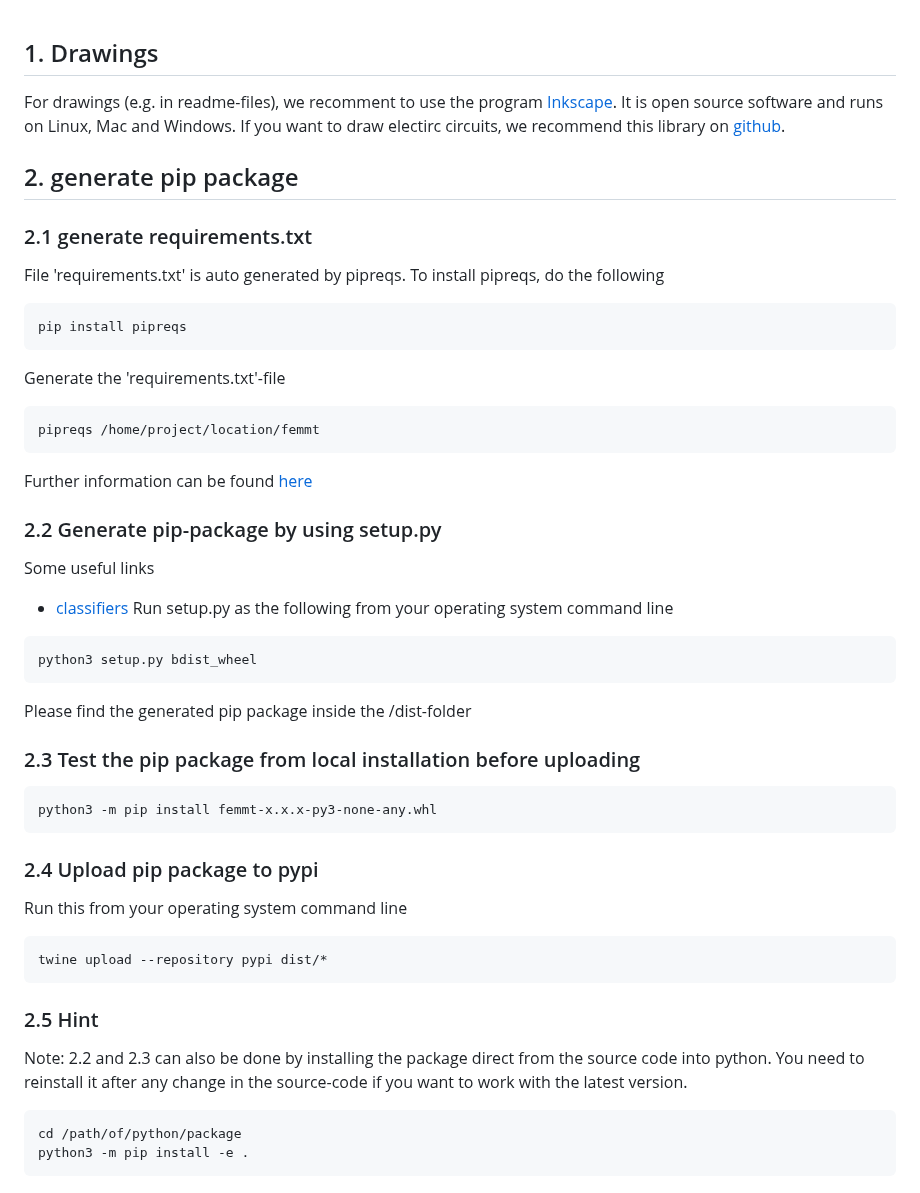
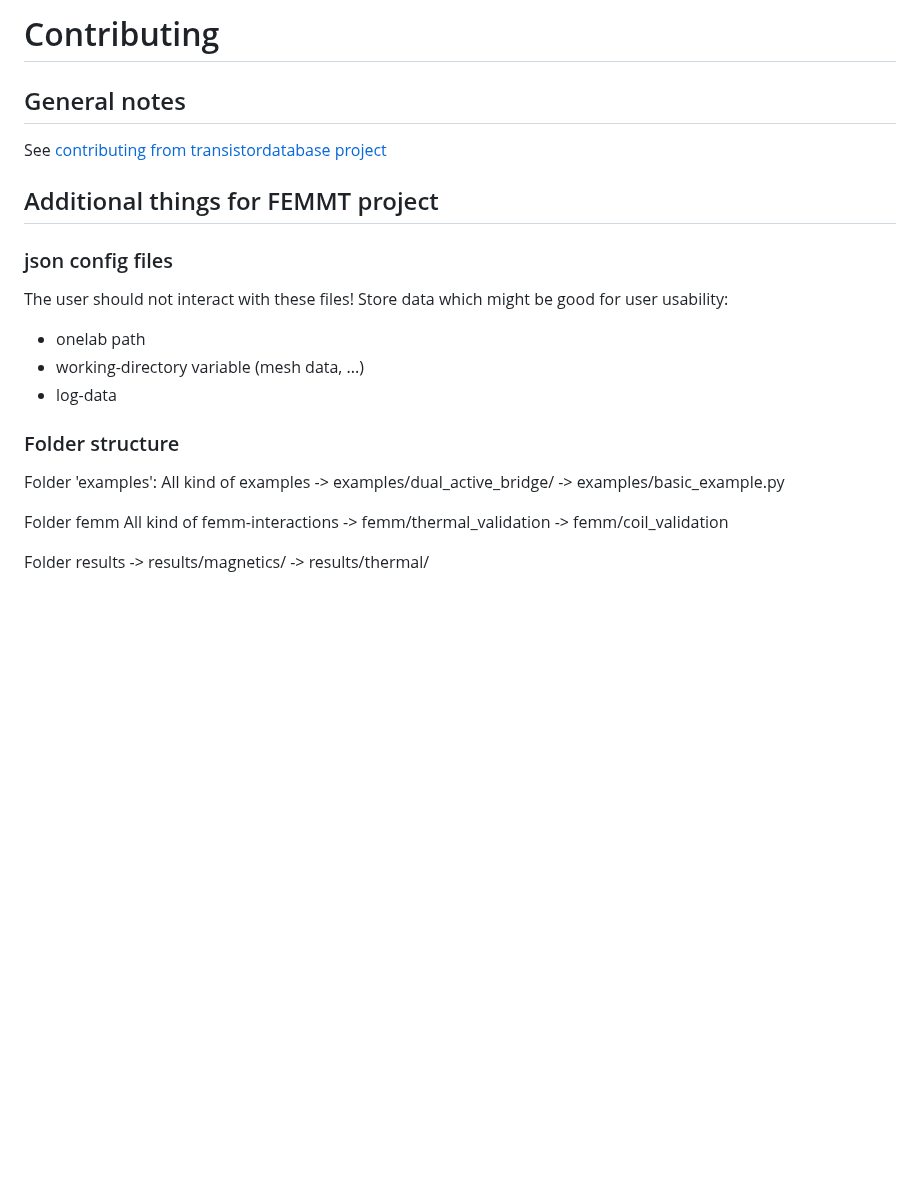
Before and after one commit to upb-lea/FEM_Magnetics_Toolbox, a Markdown page: Contributing.md, the part around the change. Rendered like a GitHub page; blank space fills up the shorter version.

````diff
--- a/Contributing.md
+++ b/Contributing.md
@@ -1,43 +1,28 @@
+# Contributing
 
-## 1. Drawings
-For drawings (e.g. in readme-files), we recomment to use the program [Inkscape](https://inkscape.org/). It is open source software and runs on Linux, Mac and Windows. If you want to draw electirc circuits, we recommend this library on [github](https://github.com/upb-lea/Inkscape_electric_Symbols).
+## General notes
+See [contributing from transistordatabase project](https://github.com/upb-lea/transistordatabase/blob/main/Contributing.rst)
 
-## 2. generate pip package
+## Additional things for FEMMT project
 
-### 2.1 generate requirements.txt
-File 'requirements.txt' is auto generated by pipreqs. To install pipreqs, do the following
-```
-pip install pipreqs
-```
-Generate the 'requirements.txt'-file
-```
-pipreqs /home/project/location/femmt
-```
-Further information can be found [here](https://pypi.org/project/pipreqs/)
+### json config files
+The user should not interact with these files!
+Store data which might be good for user usability:
+* onelab path
+* working-directory variable (mesh data, ...)
+* log-data
 
-### 2.2 Generate pip-package by using setup.py
-Some useful links
- * [classifiers](https://pypi.org/classifiers/)
-Run setup.py as the following from your operating system command line
-```
-python3 setup.py bdist_wheel
-```
-Please find the generated pip package inside the /dist-folder
+### Folder structure
+Folder 'examples':
+All kind of examples
+-> examples/dual_active_bridge/
+-> examples/basic_example.py
 
-### 2.3 Test the pip package from local installation before uploading
-```
-python3 -m pip install femmt-x.x.x-py3-none-any.whl
-```
+Folder femm
+All kind of femm-interactions
+-> femm/thermal_validation
+-> femm/coil_validation
 
-### 2.4 Upload pip package to pypi
-Run this from your operating system command line
-```
-twine upload --repository pypi dist/*
-```
-
-### 2.5 Hint
-Note: 2.2 and 2.3 can also be done by installing the package direct from the source code into python. You need to reinstall it after any change in the source-code if you want to work with the latest version.
-```
-cd /path/of/python/package
-python3 -m pip install -e .
-```
+Folder results
+ -> results/magnetics/
+ -> results/thermal/
````
Also changed, not shown: README.md (+7 -19 lines), documentation/FEMMT_Screenshot.png (added), documentation/Transformer_Screenshot.png (deleted), 1 other file.
